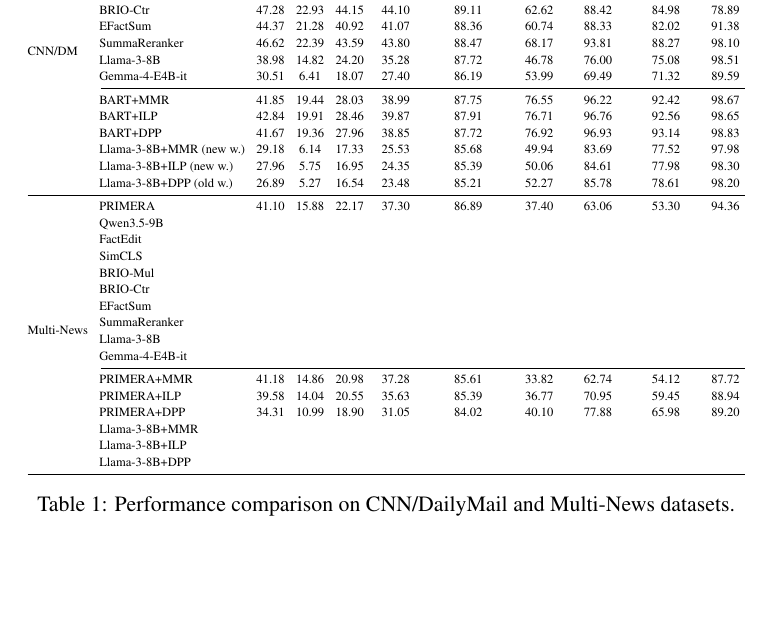
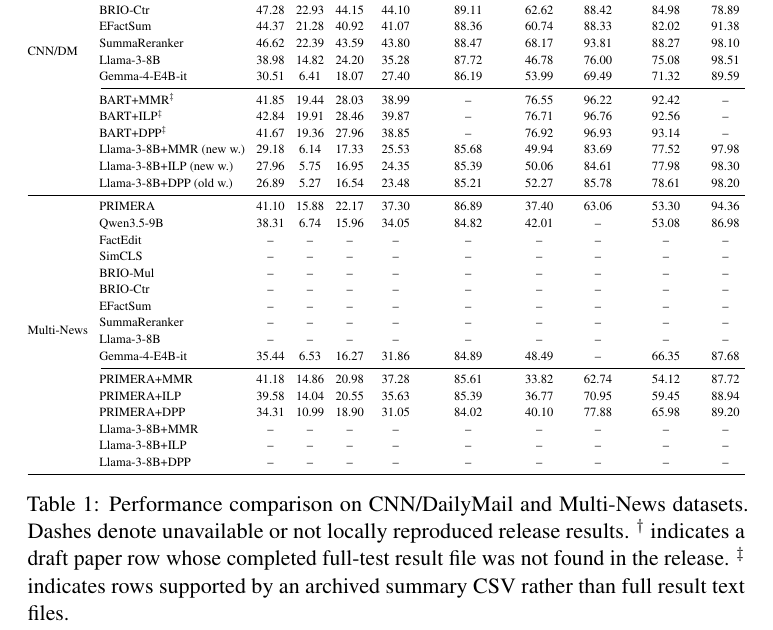
Before and after one commit to wangzeyu2006729-beep/budget-constrained-faithful-summarization, a LaTeX paper (paper/Budget-constrained and faithful.tex): part of page 4 of 11, cut so that both start at the same text, the shorter picture padded with empty space. Compiled offline with pdfLaTeX; a LaTeX package or settings file that is missing is left out.

Commit message:
Align paper table with result inventory

```diff
--- a/paper/Budget-constrained and faithful.tex
+++ b/paper/Budget-constrained and faithful.tex
@@ -165,7 +165,7 @@ FactKB
 \midrule
 
 \multirow{16}{*}{CNN/DM}
- & BART        & 44.05 & 21.07 & 30.62 & 40.99 & 88.21 & 75.83 & 94.90 & 91.56 & 98.49 \\
+ & BART$^{\dagger}$        & 44.05 & 21.07 & 30.62 & 40.99 & 88.21 & 75.83 & 94.90 & 91.56 & 98.49 \\
  & Qwen3.5-9B        & 34.88 & 10.91 & 20.33 & 30.77 & 86.96 & 40.16 & 56.82 & 65.17 & 98.12 \\
  & FactEdit        & 42.53 & 20.48 & 39.74 & 40.76 & 88.17 & 76.03 & 94.82 & 91.46 & 98.68 \\
  & SimCLS          & 46.67 & 22.15 & 43.54 & 43.09 & 66.14 & 59.49 & 83.34 & 82.37 & 80.75 \\
@@ -176,9 +176,9 @@ FactKB
  & Llama-3-8B      & 38.98 & 14.82 & 24.20 & 35.28 & 87.72 & 46.78 & 76.00 & 75.08 & 98.51 \\
  & Gemma-4-E4B-it   & 30.51 & 6.41 & 18.07 & 27.40 & 86.19 & 53.99 & 69.49 & 71.32 & 89.59 \\
  \cmidrule(l){2-11}
- & BART+MMR            & 41.85 & 19.44 & 28.03 & 38.99 & 87.75 & 76.55 & 96.22 & 92.42 & 98.67 \\
- & BART+ILP             & 42.84 & 19.91 & 28.46 & 39.87 & 87.91 & 76.71 & 96.76 & 92.56 & 98.65 \\
- & BART+DPP             & 41.67 & 19.36 & 27.96 & 38.85 & 87.72 & 76.92 & 96.93 & 93.14 & 98.83 \\
+ & BART+MMR$^{\ddagger}$   & 41.85 & 19.44 & 28.03 & 38.99 & -- & 76.55 & 96.22 & 92.42 & -- \\
+ & BART+ILP$^{\ddagger}$    & 42.84 & 19.91 & 28.46 & 39.87 & -- & 76.71 & 96.76 & 92.56 & -- \\
+ & BART+DPP$^{\ddagger}$    & 41.67 & 19.36 & 27.96 & 38.85 & -- & 76.92 & 96.93 & 93.14 & -- \\
  & Llama-3-8B+MMR (new w.)   & 29.18 & 6.14 & 17.33 & 25.53 & 85.68 & 49.94 & 83.69 & 77.52 & 97.98 \\
  & Llama-3-8B+ILP (new w.)   & 27.96 & 5.75 & 16.95 & 24.35 & 85.39 & 50.06 & 84.61 & 77.98 & 98.30 \\
  & Llama-3-8B+DPP (old w.)   & 26.89 & 5.27 & 16.54 & 23.48 & 85.21 & 52.27 & 85.78 & 78.61 & 98.20 \\
@@ -187,27 +187,27 @@ FactKB
 
 \multirow{16}{*}{Multi-News}
  & PRIMERA            & 41.10 & 15.88 & 22.17 & 37.30 & 86.89 & 37.40 & 63.06 & 53.30 & 94.36 \\
- & Qwen3.5-9B        &  &  &  &  &  &  &  &  &  \\
- & FactEdit        &  &  &  &  &  &  &  &  &  \\
- & SimCLS          &  &  &  &  &  &  &  &  &  \\
- & BRIO-Mul        &  &  &  &  &  &  &  &  &  \\
- & BRIO-Ctr        &  &  &  &  &  &  &  &  &  \\
- & EFactSum        &  &  &  &  &  &  &  &  &  \\
- & SummaReranker   &  &  &  &  &  &  &  &  &  \\
- & Llama-3-8B      &  &  &  &  &  &  &  &  &  \\
- & Gemma-4-E4B-it   &  &  &  &  &  &  &  &  &  \\
+ & Qwen3.5-9B        & 38.31 & 6.74 & 15.96 & 34.05 & 84.82 & 42.01 & -- & 53.08 & 86.98 \\
+ & FactEdit        & -- & -- & -- & -- & -- & -- & -- & -- & -- \\
+ & SimCLS          & -- & -- & -- & -- & -- & -- & -- & -- & -- \\
+ & BRIO-Mul        & -- & -- & -- & -- & -- & -- & -- & -- & -- \\
+ & BRIO-Ctr        & -- & -- & -- & -- & -- & -- & -- & -- & -- \\
+ & EFactSum        & -- & -- & -- & -- & -- & -- & -- & -- & -- \\
+ & SummaReranker   & -- & -- & -- & -- & -- & -- & -- & -- & -- \\
+ & Llama-3-8B      & -- & -- & -- & -- & -- & -- & -- & -- & -- \\
+ & Gemma-4-E4B-it   & 35.44 & 6.53 & 16.27 & 31.86 & 84.89 & 48.49 & -- & 66.35 & 87.68 \\
  \cmidrule(l){2-11}
  & PRIMERA+MMR        & 41.18 & 14.86 & 20.98 & 37.28 & 85.61 & 33.82 & 62.74 & 54.12 & 87.72 \\
  & PRIMERA+ILP        & 39.58 & 14.04 & 20.55 & 35.63 & 85.39 & 36.77 & 70.95 & 59.45 & 88.94 \\
  & PRIMERA+DPP        & 34.31 & 10.99 & 18.90 & 31.05 & 84.02 & 40.10 & 77.88 & 65.98 & 89.20 \\
- &Llama-3-8B+MMR          &  &  &  &  &  &  &  &  &  \\
- & Llama-3-8B+ILP          &  &  &  &  &  &  &  &  &  \\
- & Llama-3-8B+DPP          &  &  &  &  &  &  &  &  &  \\
+ &Llama-3-8B+MMR          & -- & -- & -- & -- & -- & -- & -- & -- & -- \\
+ & Llama-3-8B+ILP          & -- & -- & -- & -- & -- & -- & -- & -- & -- \\
+ & Llama-3-8B+DPP          & -- & -- & -- & -- & -- & -- & -- & -- & -- \\
 
 \bottomrule
 \end{tabular}%
 }
-\caption{Performance comparison on CNN/DailyMail and Multi-News datasets.}
+\caption{Performance comparison on CNN/DailyMail and Multi-News datasets. Dashes denote unavailable or not locally reproduced release results. $^{\dagger}$ indicates a draft paper row whose completed full-test result file was not found in the release. $^{\ddagger}$ indicates rows supported by an archived summary CSV rather than full result text files.}
 \label{tab:main_results}
 \end{table*}
 \subsection{Ablation Study}
```
Also changed, not shown: docs/acl_code_paper_audit.md (+3 -2 lines), docs/result_inventory.md (+10 -5 lines), docs/validation_log.md (+4 -0 lines), paper/AUDIT_NOTES.md (+2 -0 lines), results/missing_results.csv (added, +15 -0 lines), results/paper_metrics.csv (+0 -1 lines), README.md, results/auxiliary/non_paper/multi_news/bart/baseline/full_mn_hf_fulleval_20260505_090524/beam4_baseline_hfrouge_shuffle_seed42_results.txt (renamed from results/raw/multi_news/bart/baseline/full_mn_hf_fulleval_20260505_090524/beam4_baseline_hfrouge_shuffle_seed42_results.txt), 1 other file.
